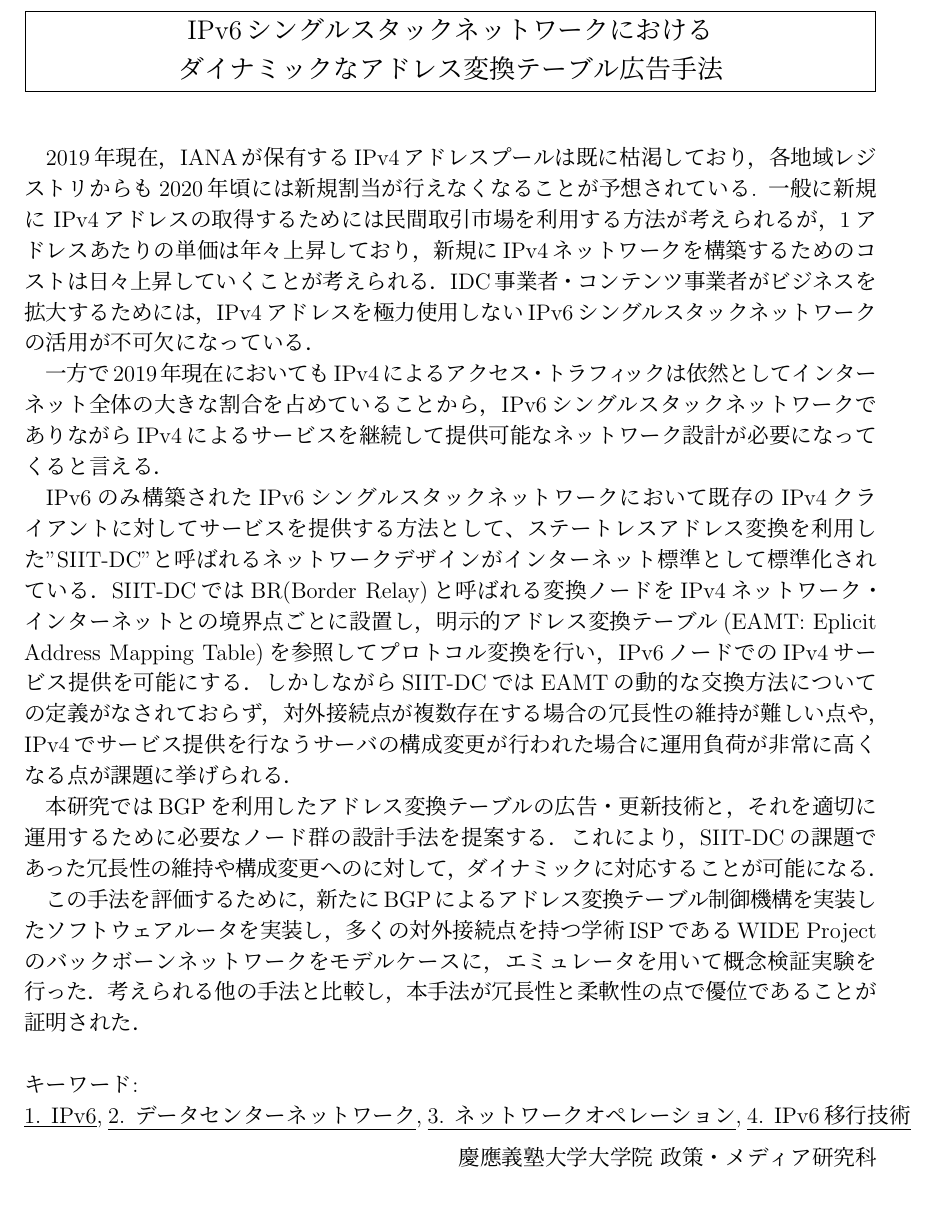
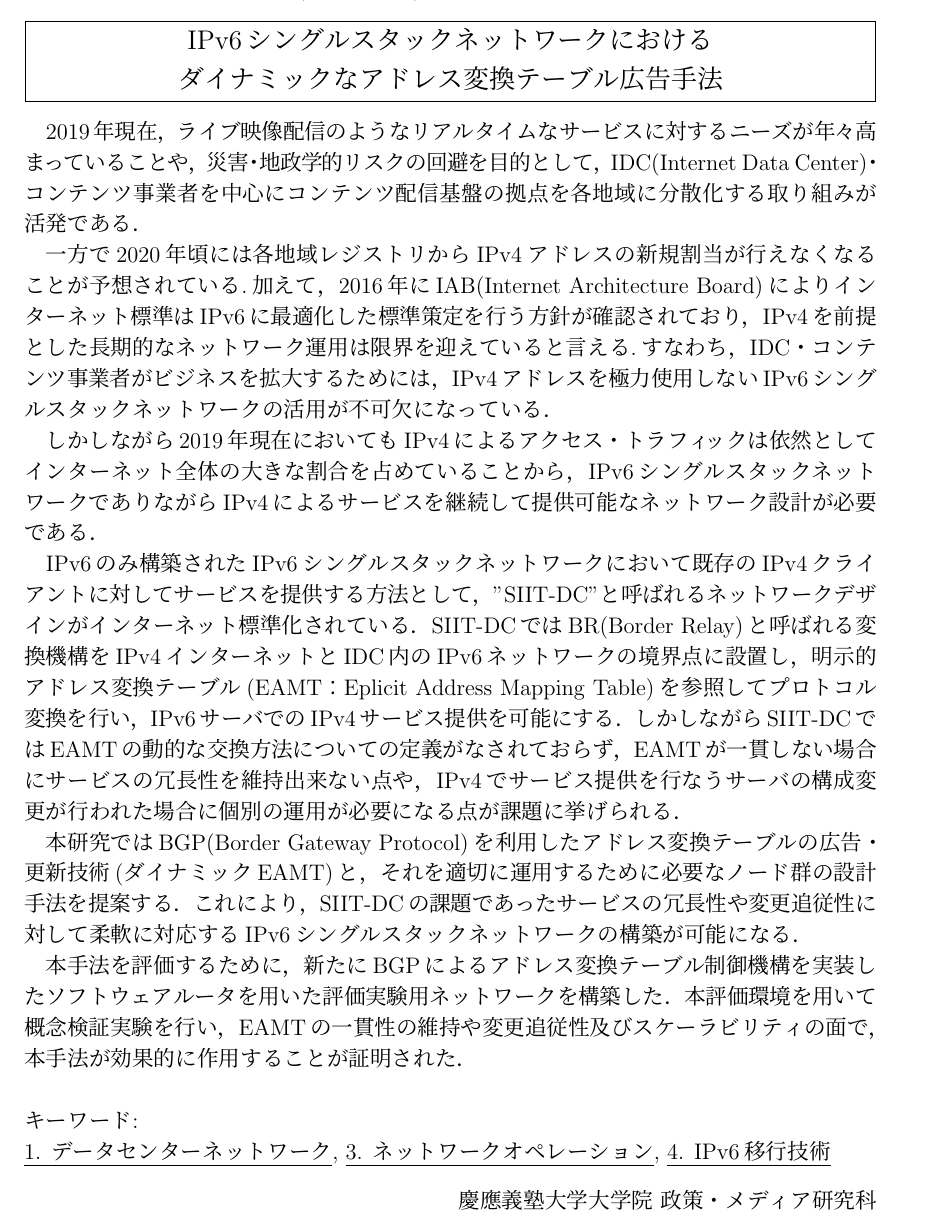
Before and after one commit to Nyatsume/graduate_thesis_pub, a LaTeX thesis (paper/thesis.tex, which reads paper/src/abstract_japanese.tex): part of page 2 of 55 before the commit and part of page 2 of 56 after it, cut so that both start at the same text. Compiled offline with pLaTeX and dvipdfmx.

Commit message:
アブストを収めた

```diff
--- a/paper/src/abstract_japanese.tex
+++ b/paper/src/abstract_japanese.tex
@@ -9,31 +9,24 @@
 \end{large}
 \end{center}
 
-~ \\
+% IDC市場の広がりIPアドレスの枯渇・IPv6への以降
+2019年現在，ライブ映像配信のようなリアルタイムなサービスに対するニーズが年々高まっていることや，災害・地政学的リスクの回避を目的として，IDC(Internet Data Center)・コンテンツ事業者を中心にコンテンツ配信基盤の拠点を各地域に分散化する取り組みが活発である．
 
-2019年現在，IANAが保有するIPv4アドレスプールは既に枯渇しており，各地域レジストリからも2020年頃には新規割当が行えなくなることが予想されている.
-一般に新規に IPv4アドレスの取得するためには民間取引市場を利用する方法が考えられるが，1アドレスあたりの単価は年々上昇しており，新規にIPv4ネットワークを構築するためのコストは日々上昇していくことが考えられる．IDC事業者・コンテンツ事業者がビジネスを拡大するためには，IPv4アドレスを極力使用しないIPv6シングルスタックネットワークの活用が不可欠になっている．
+一方で2020年頃には各地域レジストリからIPv4アドレスの新規割当が行えなくなることが予想されている.加えて，2016年にIAB(Internet Architecture Board)によりインターネット標準はIPv6に最適化した標準策定を行う方針が確認されており，IPv4を前提とした長期的なネットワーク運用は限界を迎えていると言える.すなわち，IDC・コンテンツ事業者がビジネスを拡大するためには，IPv4アドレスを極力使用しないIPv6シングルスタックネットワークの活用が不可欠になっている．
 
-一方で2019年現在においてもIPv4によるアクセス・トラフィックは依然としてインターネット全体の大きな割合を占めていることから，IPv6シングルスタックネットワークでありながらIPv4によるサービスを継続して提供可能なネットワーク設計が必要になってくると言える．
+しかしながら2019年現在においてもIPv4によるアクセス・トラフィックは依然としてインターネット全体の大きな割合を占めていることから，IPv6シングルスタックネットワークでありながらIPv4によるサービスを継続して提供可能なネットワーク設計が必要である．
 
+IPv6のみ構築されたIPv6シングルスタックネットワークにおいて既存のIPv4クライアントに対してサービスを提供する方法として，"SIIT-DC"と呼ばれるネットワークデザインがインターネット標準化されている．SIIT-DCではBR(Border Relay)と呼ばれる変換機構をIPv4インターネットとIDC内のIPv6ネットワークの境界点に設置し，明示的アドレス変換テーブル(EAMT：Eplicit Address Mapping Table)を参照してプロトコル変換を行い，IPv6サーバでのIPv4サービス提供を可能にする．しかしながらSIIT-DCではEAMTの動的な交換方法についての定義がなされておらず，EAMTが一貫しない場合にサービスの冗長性を維持出来ない点や，IPv4でサービス提供を行なうサーバの構成変更が行われた場合に個別の運用が必要になる点が課題に挙げられる．
 
-IPv6のみ構築されたIPv6シングルスタックネットワークにおいて既存のIPv4クライアントに対してサービスを提供する方法として、ステートレスアドレス変換を利用した"SIIT-DC"と呼ばれるネットワークデザインがインターネット標準として標準化されている．SIIT-DCではBR(Border Relay)と呼ばれる変換ノードをIPv4ネットワーク・インターネットとの境界点ごとに設置し，明示的アドレス変換テーブル(EAMT: Eplicit Address Mapping Table)を参照してプロトコル変換を行い，IPv6ノードでのIPv4サービス提供を可能にする．
-しかしながらSIIT-DCではEAMTの動的な交換方法についての定義がなされておらず，対外接続点が複数存在する場合の冗長性の維持が難しい点や，IPv4でサービス提供を行なうサーバの構成変更が行われた場合に運用負荷が非常に高くなる点が課題に挙げられる．
+本研究ではBGP(Border Gateway Protocol)を利用したアドレス変換テーブルの広告・更新技術(ダイナミックEAMT)と，それを適切に運用するために必要なノード群の設計手法を提案する．これにより，SIIT-DCの課題であったサービスの冗長性や変更追従性に対して柔軟に対応するIPv6シングルスタックネットワークの構築が可能になる．
 
-本研究ではBGPを利用したアドレス変換テーブルの広告・更新技術と，それを適切に運用するために必要なノード群の設計手法を提案する．これにより，SIIT-DCの課題であった冗長性の維持や構成変更へのに対して，ダイナミックに対応することが可能になる．
-
-この手法を評価するために，新たにBGPによるアドレス変換テーブル制御機構を実装したソフトウェアルータを実装し，多くの対外接続点を持つ学術ISPであるWIDE Projectのバックボーンネットワークをモデルケースに，エミュレータを用いて概念検証実験を行った．考えられる他の手法と比較し，本手法が冗長性と柔軟性の点で優位であることが証明された．
-
-
-
-
+本手法を評価するために，新たにBGPによるアドレス変換テーブル制御機構を実装したソフトウェアルータを用いた評価実験用ネットワークを構築した．本評価環境を用いて概念検証実験を行い，EAMTの一貫性の維持や変更追従性及びスケーラビリティの面で，本手法が効果的に作用することが証明された．
 
 
 
 ~ \\
 キーワード:\\
-\underline{1. IPv6},
-\underline{2. データセンターネットワーク},
+\underline{1. データセンターネットワーク},
 \underline{3. ネットワークオペレーション},
 \underline{4. IPv6移行技術}
 \begin{flushright}
```
